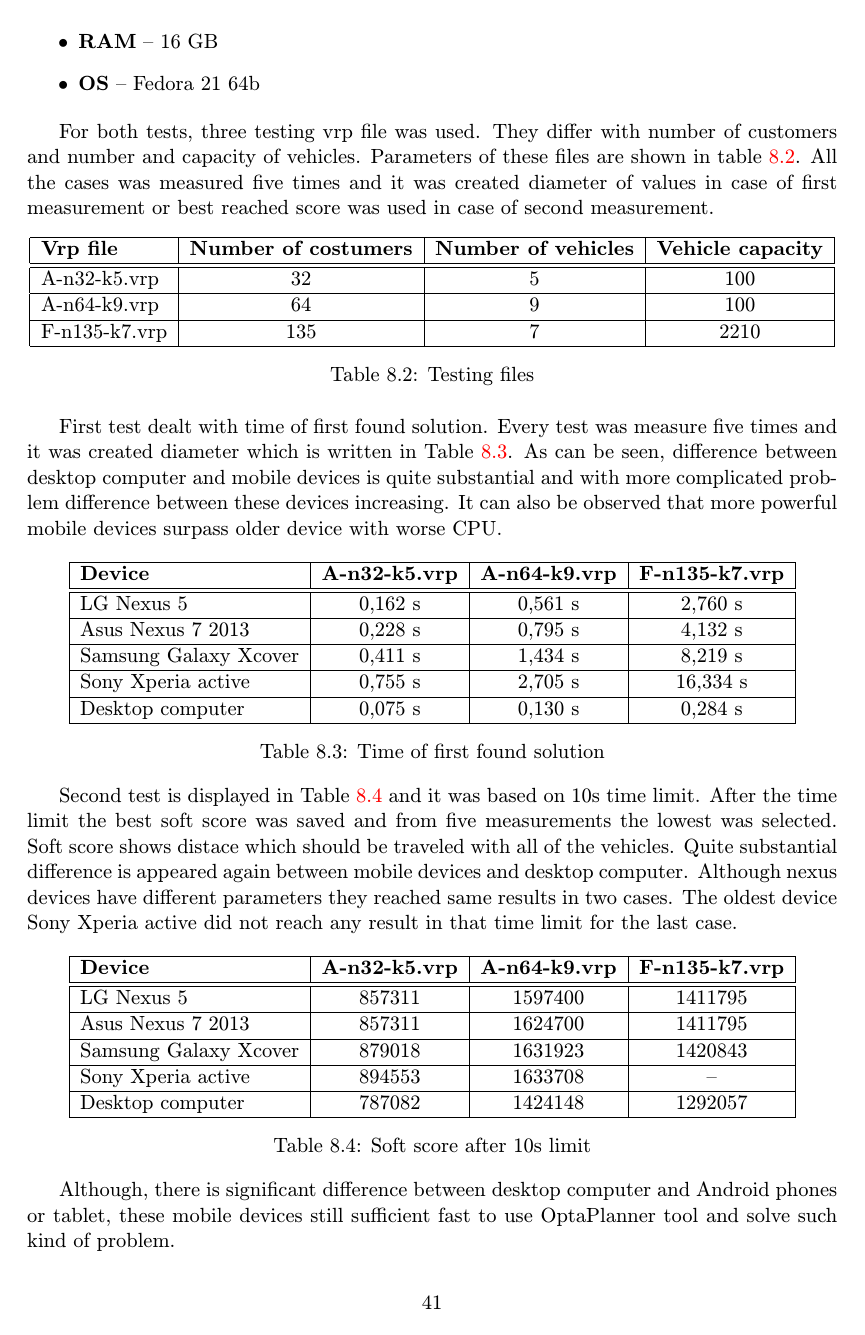
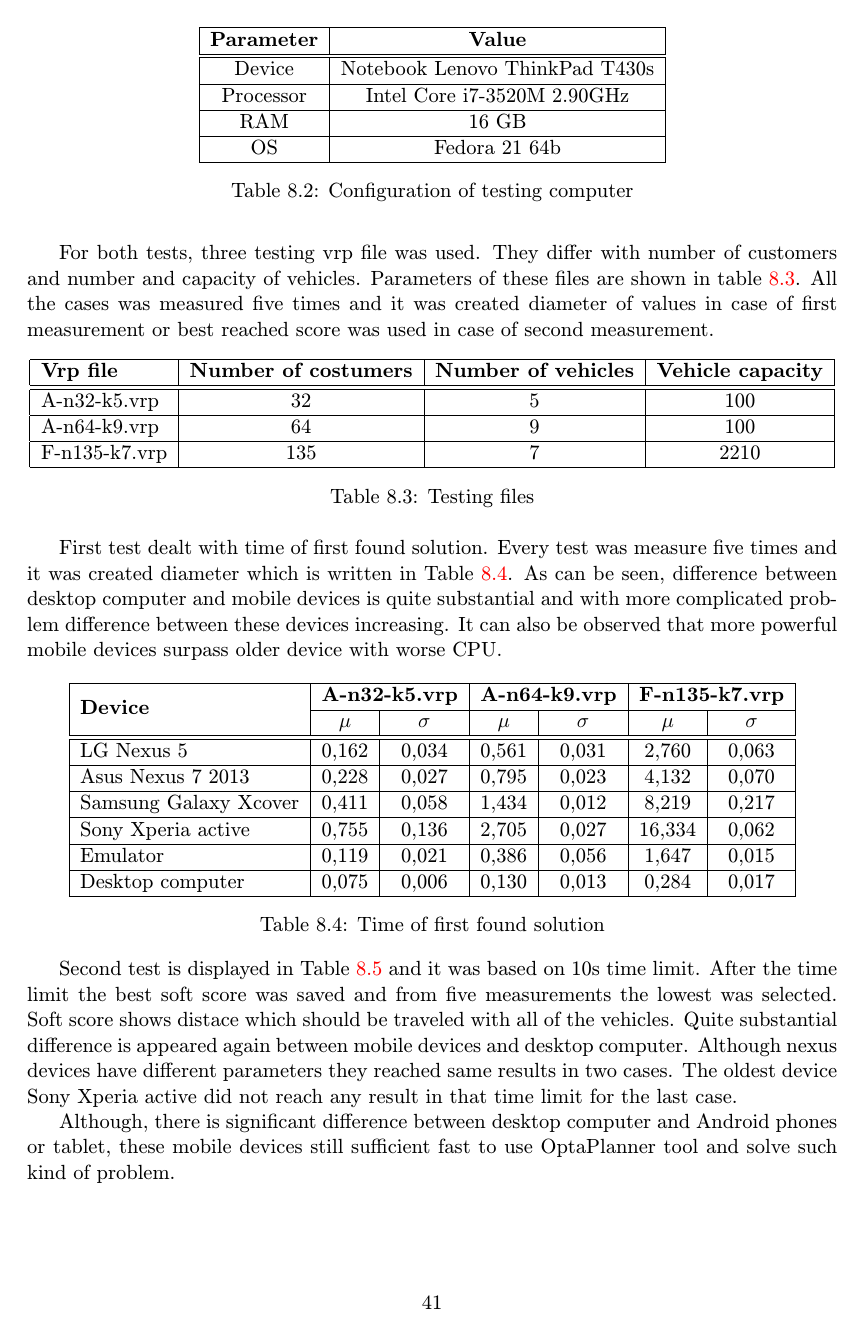
Before and after one commit to tomasdavidorg/masters-thesis, a LaTeX thesis (projekt.tex, which reads text/testing.tex): page 45 of 49. Compiled offline with pdfLaTeX.

Commit message:
future work check and fixed tables in testing chapter

```diff
--- a/projekt.tex
+++ b/projekt.tex
@@ -25,12 +25,13 @@
 \usepackage[utf8]{inputenc}
 \usepackage[T1, IL2]{fontenc}
 \usepackage{url}
-\usepackage{changepage}
 \DeclareUrlCommand\url{\def\UrlLeft{<}\def\UrlRight{>} \urlstyle{tt}}
 
 %zde muzeme vlozit vlastni balicky
 \usepackage{todonotes}
 \usepackage{listings}
+\usepackage{graphicx}
+\usepackage{multirow}
 
 % =======================================================================
 % balíček "hyperref" vytváří klikací odkazy v pdf, pokud tedy použijeme pdflatex
@@ -74,8 +75,8 @@
   %bud pomoci nasledujicich parametru nebo pomoci vyhrazenych maker (viz dale)
   %===========================================================================
   %Klicova slova
-  keywords.cs={OptaPlanner, Android, Java, portace}, %klicova slova v ceskem jazyce
-  keywords.en={OptaPlanner, Android, Java, portation}, %klicova slova v anglickem jazyce
+  keywords.cs={OptaPlanner, Android, Java, portace, problém okružních jízd}, %klicova slova v ceskem jazyce
+  keywords.en={OptaPlanner, Android, Java, portation, vehicle routing problem}, %klicova slova v anglickem jazyce
   %Abstract
   abstract.cs={Tato práce se zabývá portací nástroje OptaPlanner na operační systém Android. OptaPlanner je nástroj pro řešení plánovacích problémů, který je kompletně napsán v programovacím jazyce Java. Tento jazyk je také využíván pro vývoj aplikací pro operační systém Android. Ten však neobsahuje všechny knihovny z Java Standart Edition API a při portaci nástroje OptaPlanner dochází k problémům se závislostmi. Tato práce se věnuje popisu těchto problémů a~zabývá se možnostmi jejich řešení.}, % abstrakt v ceskem jazyce
   abstract.en={This thesis deals with portation of the OptaPlanner tool to the Android operating system. OptaPlanner is used for solving optimization problems and it is completely written in the Java programming language. This language is also used for application development for the Android operating system. However, Android does not contain all of the Java Standard Edition API libraries and porting of OptaPlanner causes dependency problems. This thesis focuses on description of these problems and discusses possible solutions.}, % abstrakt v anglickem jazyce
--- a/text/testing.tex
+++ b/text/testing.tex
@@ -43,6 +49,17 @@ and one desktop computer. Parameters of the computer was:
-\item \textbf{RAM} -- 16 GB
-\item \textbf{OS} -- Fedora 21 64b
-\end{itemize}
+\begin {table}[h!]
+    \begin{tabular}{|c|c|}
+        \hline
+        \textbf{Parameter} &
+        \textbf{Value} \\ \hline \hline
+        Device    & Notebook Lenovo ThinkPad T430s \\ \hline
+        Processor & Intel Core i7-3520M 2.90GHz    \\ \hline
+        RAM       & 16 GB                          \\ \hline
+        OS        & Fedora 21 64b                  \\ \hline
+    \end{tabular}
+    \centering
+    \caption{Configuration of testing computer}
+    \label{TestingComputerTable}
+\end{table}
 
 For both tests, three testing vrp file was used. They differ with number of customers and number and capacity of
 vehicles. Parameters of these files are shown in table \ref{TestingFilesTable}. All the cases was measured five times
@@ -68,14 +88,20 @@ quite substantial and with more complicated problem difference between these dev
 that more powerful mobile devices surpass older device with worse CPU.
 
 \begin {table}[h!]
-    \begin{tabular}{|l|c|c|c|}
+    \catcode`\-=12
+    \begin{tabular}{|l|c|c|c|c|c|c|}
         \hline
-        \textbf{Device}       & \textbf{A-n32-k5.vrp} & \textbf{A-n64-k9.vrp} & \textbf{F-n135-k7.vrp} \\ \hline \hline
-        LG Nexus 5            & 0,162 s               & 0,561 s               & 2,760 s                \\ \hline
-        Asus Nexus 7 2013     & 0,228 s               & 0,795 s               & 4,132 s                \\ \hline
-        Samsung Galaxy Xcover & 0,411 s               & 1,434 s               & 8,219 s                \\ \hline
-        Sony Xperia active    & 0,755 s               & 2,705 s               & 16,334 s               \\ \hline
-        Desktop computer      & 0,075 s               & 0,130 s               & 0,284 s                \\ \hline
+        \multirow{2}{*}{\textbf{Device}} &
+        \multicolumn{2}{c|}{\textbf{A-n32-k5.vrp}} &
+        \multicolumn{2}{c|}{\textbf{A-n64-k9.vrp}} &
+        \multicolumn{2}{c|}{\textbf{F-n135-k7.vrp}} \\ \cline{2-7}
+        & $\mu$ & $\sigma$ & $\mu$ & $\sigma$ & $\mu$ & $\sigma$ \\ \hline \hline
+        LG Nexus 5            & 0,162 & 0,034 & 0,561 & 0,031 & 2,760  & 0,063 \\ \hline
+        Asus Nexus 7 2013     & 0,228 & 0,027 & 0,795 & 0,023 & 4,132  & 0,070 \\ \hline
+        Samsung Galaxy Xcover & 0,411 & 0,058 & 1,434 & 0,012 & 8,219  & 0,217 \\ \hline
+        Sony Xperia active    & 0,755 & 0,136 & 2,705 & 0,027 & 16,334 & 0,062 \\ \hline
+        Emulator              & 0,119 & 0,021 & 0,386 & 0,056 & 1,647  & 0,015 \\ \hline
+        Desktop computer      & 0,075 & 0,006 & 0,130 & 0,013 & 0,284  & 0,017 \\ \hline
     \end{tabular}
     \centering
     \caption{Time of first found solution}
@@ -91,9 +117,3 @@ Sony Xperia active did not reach any result in that time limit for the last case
 \begin {table}[h!]
     \begin{tabular}{|l|c|c|c|}
         \hline
-        \textbf{Device}       & \textbf{A-n32-k5.vrp} & \textbf{A-n64-k9.vrp} & \textbf{F-n135-k7.vrp} \\ \hline \hline
-        LG Nexus 5            & 857311                & 1597400               & 1411795                \\ \hline
-        Asus Nexus 7 2013     & 857311                & 1624700               & 1411795                \\ \hline
-        Samsung Galaxy Xcover & 879018                & 1631923               & 1420843                \\ \hline
-        Sony Xperia active    & 894553                & 1633708               & --                     \\ \hline
-        Desktop computer      & 787082                & 1424148               & 1292057                \\ \hline
```
Also changed, not shown: text/testing.tex (78 more changed lines).
